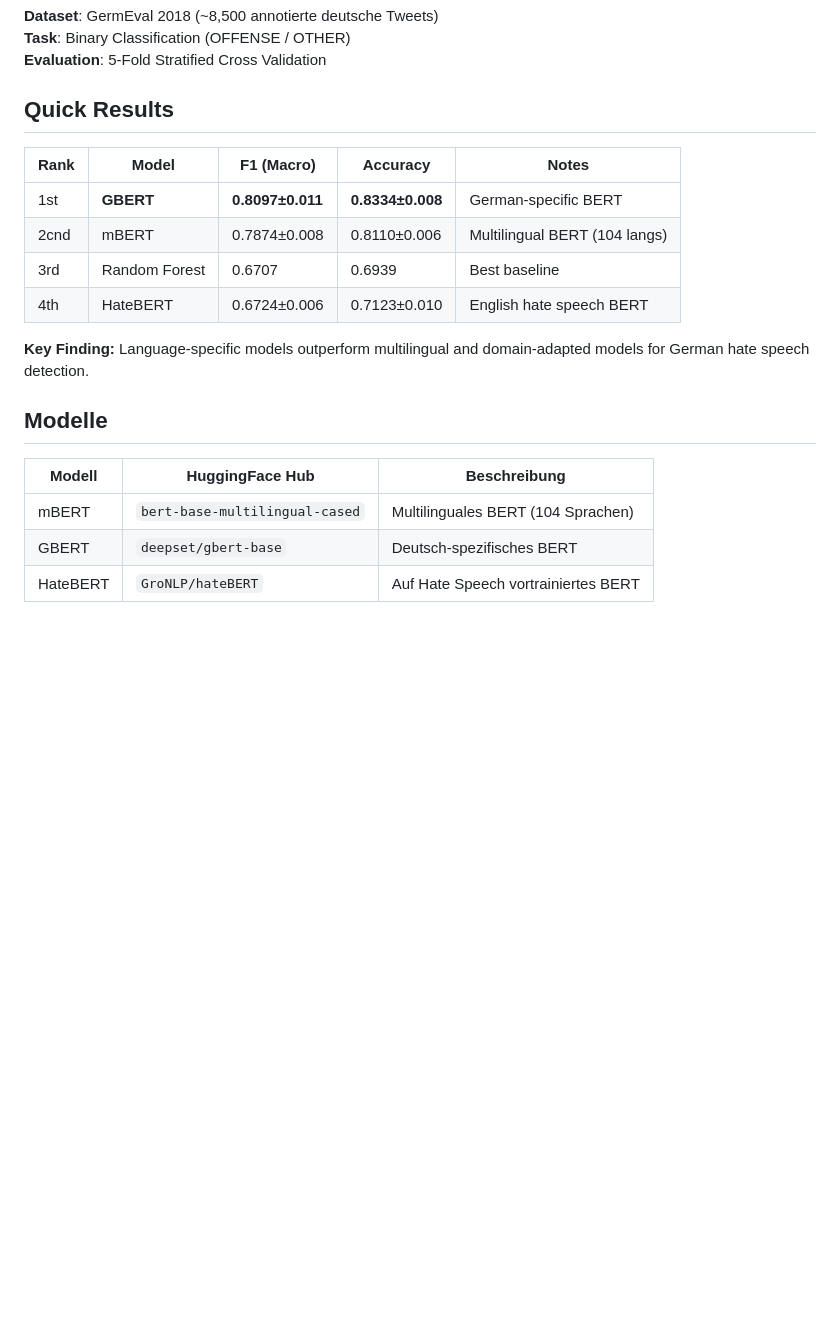
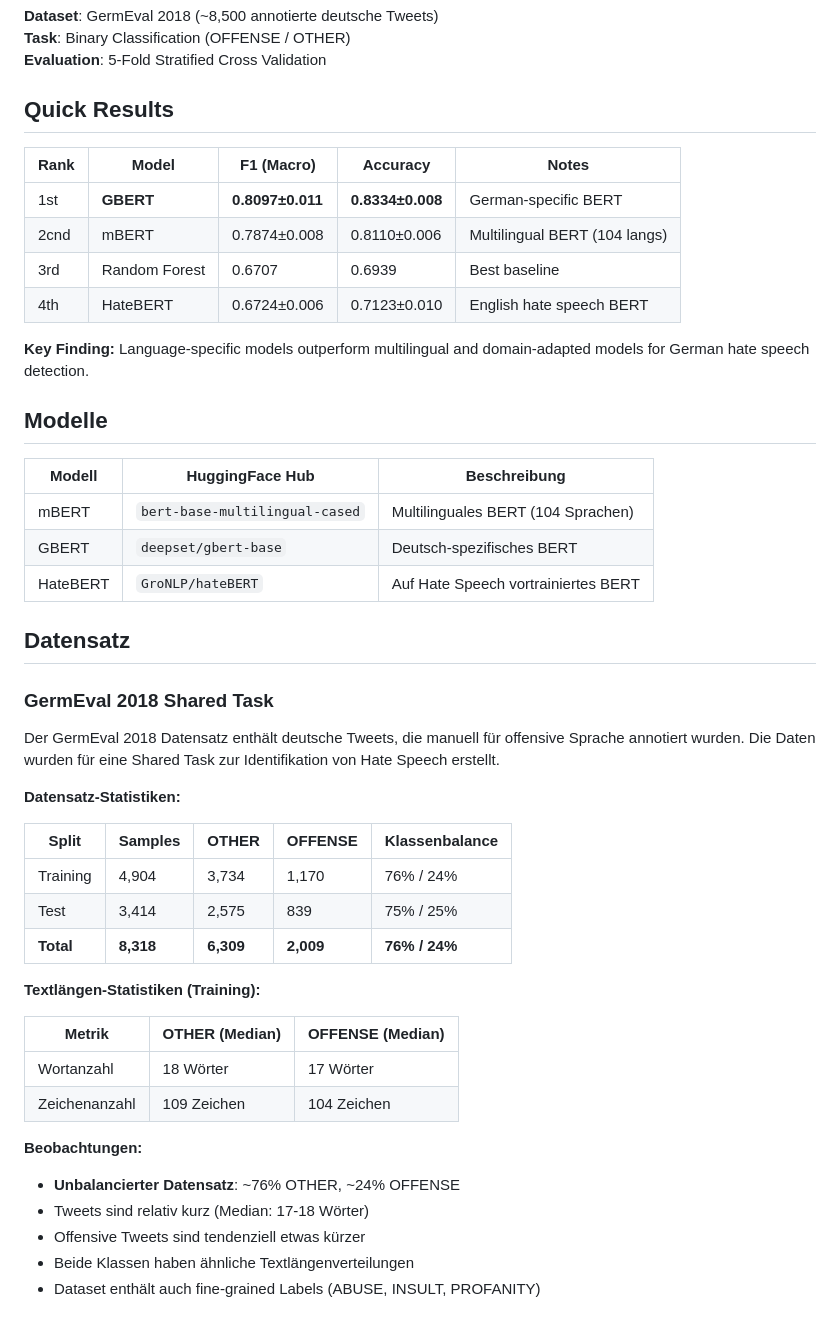
Before and after one commit to mira-sp/german-hate-speech-classification, a Markdown page: README.md, the part around one of its changes. GitHub-like rendering; blank space fills up the shorter version.

```diff
--- a/README.md
+++ b/README.md
@@ -15,13 +15,13 @@
 **Task**: Binary Classification (OFFENSE / OTHER)
 **Evaluation**: 5-Fold Stratified Cross Validation
 
-##  Quick Results
+## Quick Results
 
 | Rank | Model         | F1 (Macro)       | Accuracy         | Notes                         |
 | ---- | ------------- | ---------------- | ---------------- | ----------------------------- |
-| 1st   | **GBERT**     | **0.8097±0.011** | **0.8334±0.008** | German-specific BERT          |
-| 2cnd   | mBERT         | 0.7874±0.008     | 0.8110±0.006     | Multilingual BERT (104 langs) |
-| 3rd   | Random Forest | 0.6707           | 0.6939           | Best baseline                 |
+| 1st  | **GBERT**     | **0.8097±0.011** | **0.8334±0.008** | German-specific BERT          |
+| 2cnd | mBERT         | 0.7874±0.008     | 0.8110±0.006     | Multilingual BERT (104 langs) |
+| 3rd  | Random Forest | 0.6707           | 0.6939           | Best baseline                 |
 | 4th  | HateBERT      | 0.6724±0.006     | 0.7123±0.010     | English hate speech BERT      |
 
 **Key Finding:** Language-specific models outperform multilingual and domain-adapted models for German hate speech detection.
@@ -33,3 +33,33 @@
 | mBERT    | `bert-base-multilingual-cased` | Multilinguales BERT (104 Sprachen)  |
 | GBERT    | `deepset/gbert-base`           | Deutsch-spezifisches BERT           |
 | HateBERT | `GroNLP/hateBERT`              | Auf Hate Speech vortrainiertes BERT |
+
+## Datensatz
+
+### GermEval 2018 Shared Task
+
+Der GermEval 2018 Datensatz enthält deutsche Tweets, die manuell für offensive Sprache annotiert wurden. Die Daten wurden für eine Shared Task zur Identifikation von Hate Speech erstellt.
+
+**Datensatz-Statistiken:**
+
+| Split     | Samples   | OTHER     | OFFENSE   | Klassenbalance |
+| --------- | --------- | --------- | --------- | -------------- |
+| Training  | 4,904     | 3,734     | 1,170     | 76% / 24%      |
+| Test      | 3,414     | 2,575     | 839       | 75% / 25%      |
+| **Total** | **8,318** | **6,309** | **2,009** | **76% / 24%**  |
+
+**Textlängen-Statistiken (Training):**
+
+| Metrik        | OTHER (Median) | OFFENSE (Median) |
+| ------------- | -------------- | ---------------- |
+| Wortanzahl    | 18 Wörter      | 17 Wörter        |
+| Zeichenanzahl | 109 Zeichen    | 104 Zeichen      |
+
+**Beobachtungen:**
+
+- **Unbalancierter Datensatz**: ~76% OTHER, ~24% OFFENSE
+- Tweets sind relativ kurz (Median: 17-18 Wörter)
+- Offensive Tweets sind tendenziell etwas kürzer
+- Beide Klassen haben ähnliche Textlängenverteilungen
+- Dataset enthält auch fine-grained Labels (ABUSE, INSULT, PROFANITY)
+
```
Also changed, not shown: other parts of README.md (+10 -1 lines), results/plots/class_distribution.png (added), results/plots/fine_label_distribution.png (added), results/plots/text_length_distribution.png (added), results/plots/top_words_per_class.png (added).
